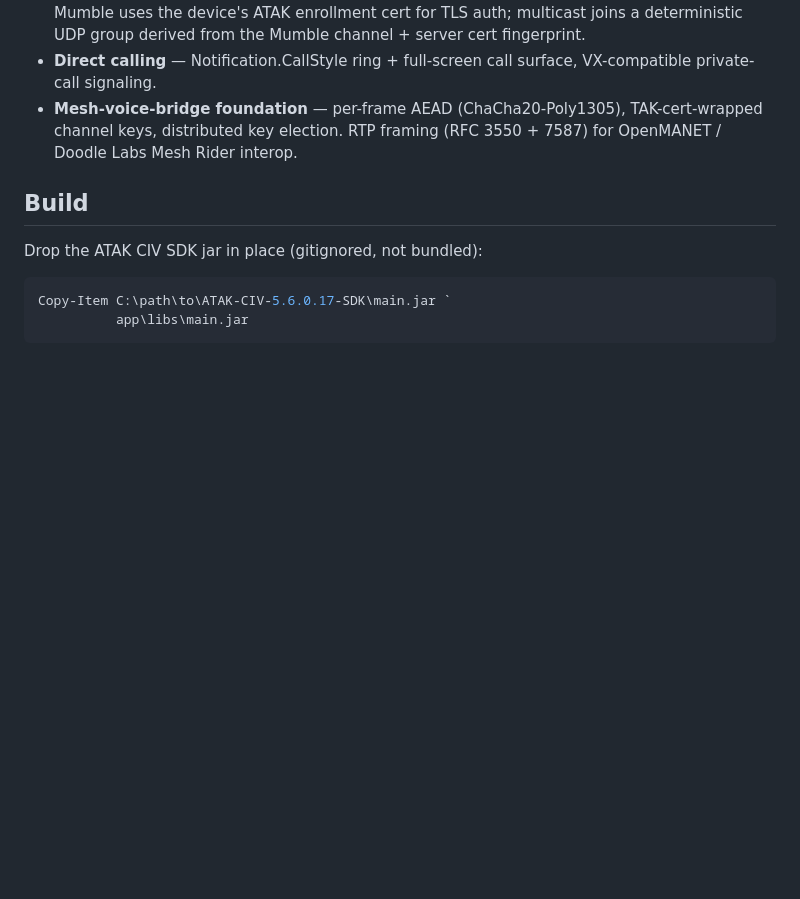
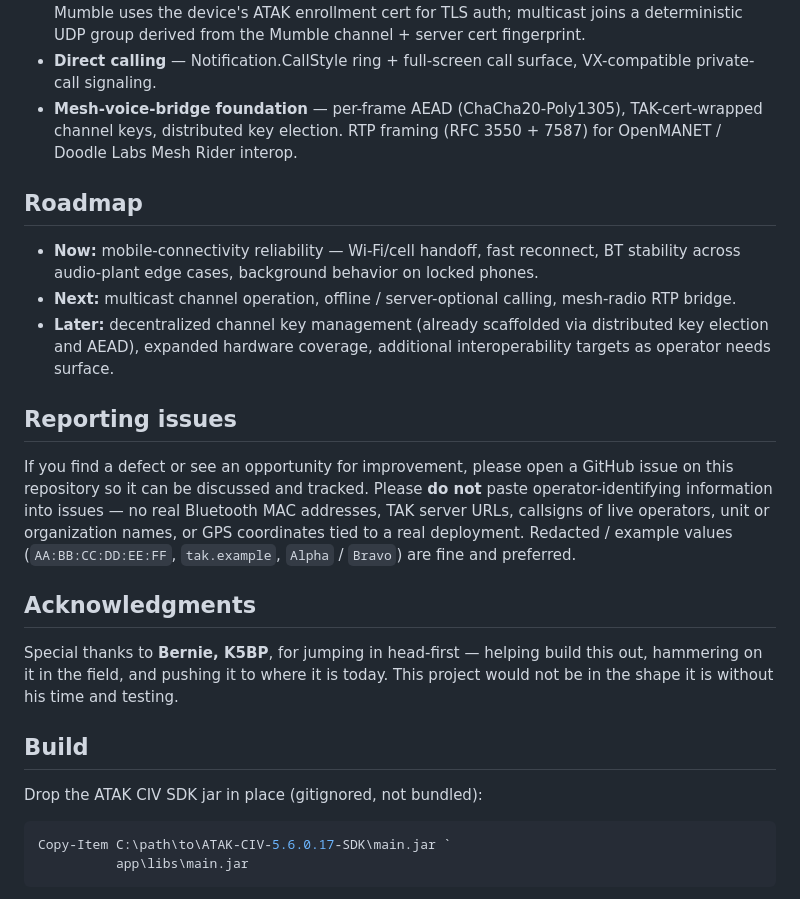
Before and after one commit to TX-RX/TAK-XVoice, a Markdown page: README.md, the part around one of its changes. GitHub-like rendering; blank space fills up the shorter version.

```diff
--- a/README.md
+++ b/README.md
@@ -43,6 +105,34 @@ XV also adds:
   TAK-cert-wrapped channel keys, distributed key election. RTP framing
   (RFC 3550 + 7587) for OpenMANET / Doodle Labs Mesh Rider interop.
 
+## Roadmap
+
+- **Now:** mobile-connectivity reliability — Wi-Fi/cell handoff, fast
+  reconnect, BT stability across audio-plant edge cases, background
+  behavior on locked phones.
+- **Next:** multicast channel operation, offline / server-optional
+  calling, mesh-radio RTP bridge.
+- **Later:** decentralized channel key management (already scaffolded
+  via distributed key election and AEAD), expanded hardware coverage,
+  additional interoperability targets as operator needs surface.
+
+## Reporting issues
+
+If you find a defect or see an opportunity for improvement, please
+open a GitHub issue on this repository so it can be discussed and
+tracked. Please **do not** paste operator-identifying information into
+issues — no real Bluetooth MAC addresses, TAK server URLs, callsigns
+of live operators, unit or organization names, or GPS coordinates
+tied to a real deployment. Redacted / example values (`AA:BB:CC:DD:EE:FF`,
+`tak.example`, `Alpha` / `Bravo`) are fine and preferred.
+
+## Acknowledgments
+
+Special thanks to **Bernie, K5BP**, for jumping in head-first —
+helping build this out, hammering on it in the field, and pushing it
+to where it is today. This project would not be in the shape it is
+without his time and testing.
+
 ## Build
 
 Drop the ATAK CIV SDK jar in place (gitignored, not bundled):
```
Also changed, not shown: other parts of README.md (+64 -0 lines).
